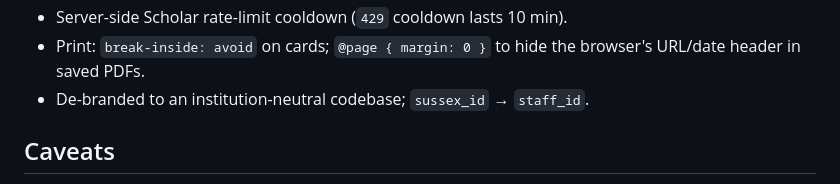
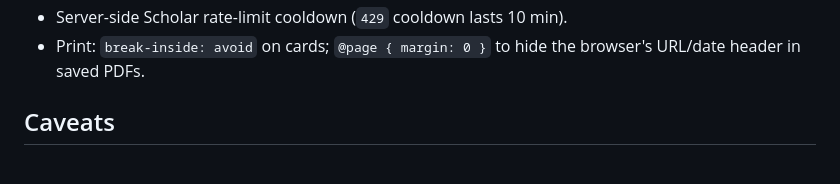
Before and after one commit to dmberry/scholar-lab, a Markdown page: README.md, the part around the change. Drawn GitHub-style.

Commit message:
README: remove a stale changelog line
Co-Authored-By: Claude Opus 4.8 (1M context) <noreply@anthropic.com>

```diff
--- a/README.md
+++ b/README.md
@@ -333,7 +333,6 @@ shows them, untick "Headers and footers" in the print dialog.
 - Server-side Scholar rate-limit cooldown (`429` cooldown lasts 10 min).
 - Print: `break-inside: avoid` on cards; `@page { margin: 0 }` to hide the
   browser's URL/date header in saved PDFs.
-- De-branded to an institution-neutral codebase; `sussex_id` → `staff_id`.
 
 ## Caveats
 
```
